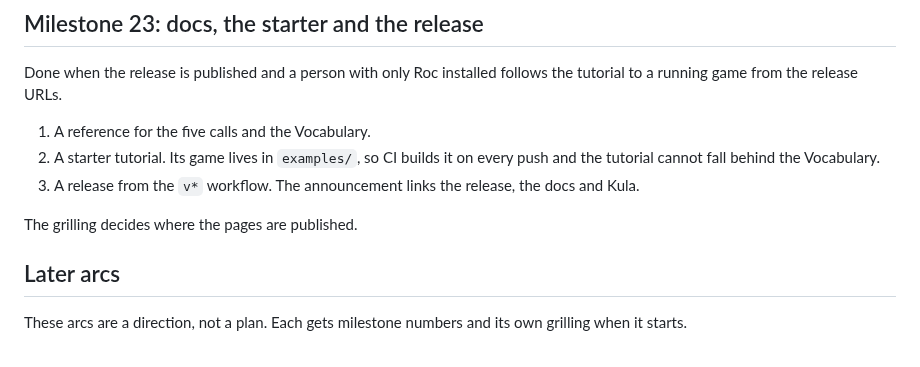
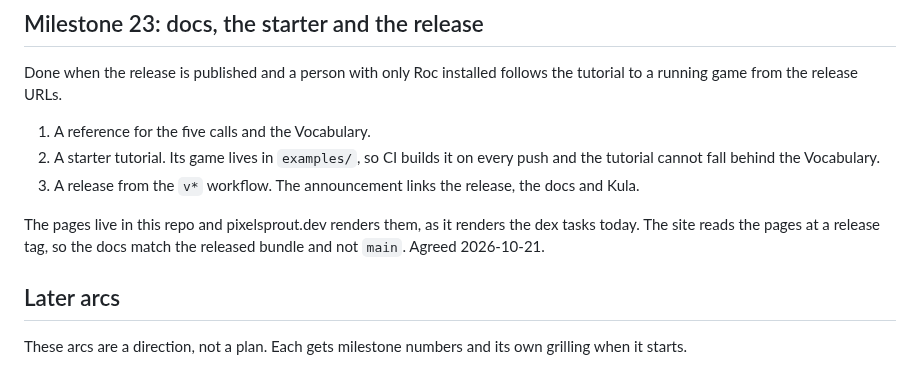
Before and after one commit to Pixelsprout/rocco-engine, a Markdown page: docs/ROADMAP.md, the part around the change. GitHub-like rendering.

Commit message:
docs(roadmap): Publish the docs on pixelsprout.dev from this repo

```diff
--- a/docs/ROADMAP.md
+++ b/docs/ROADMAP.md
@@ -920,7 +920,9 @@ follows the tutorial to a running game from the release URLs.
 3. A release from the `v*` workflow. The announcement links the release, the
    docs and Kula.
 
-The grilling decides where the pages are published.
+The pages live in this repo and pixelsprout.dev renders them, as it renders
+the dex tasks today. The site reads the pages at a release tag, so the docs
+match the released bundle and not `main`. Agreed 2026-10-21.
 
 ## Later arcs
 
```
